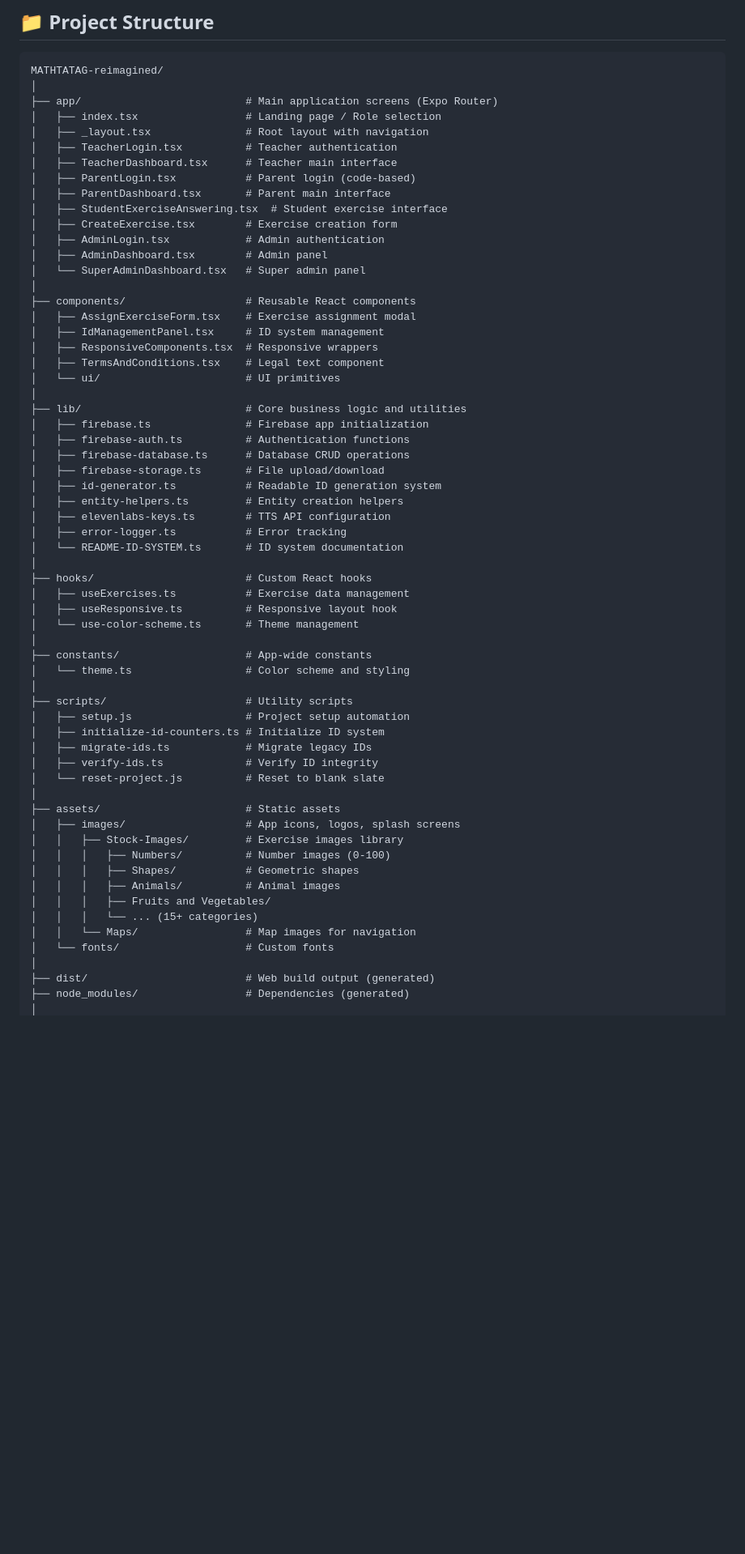
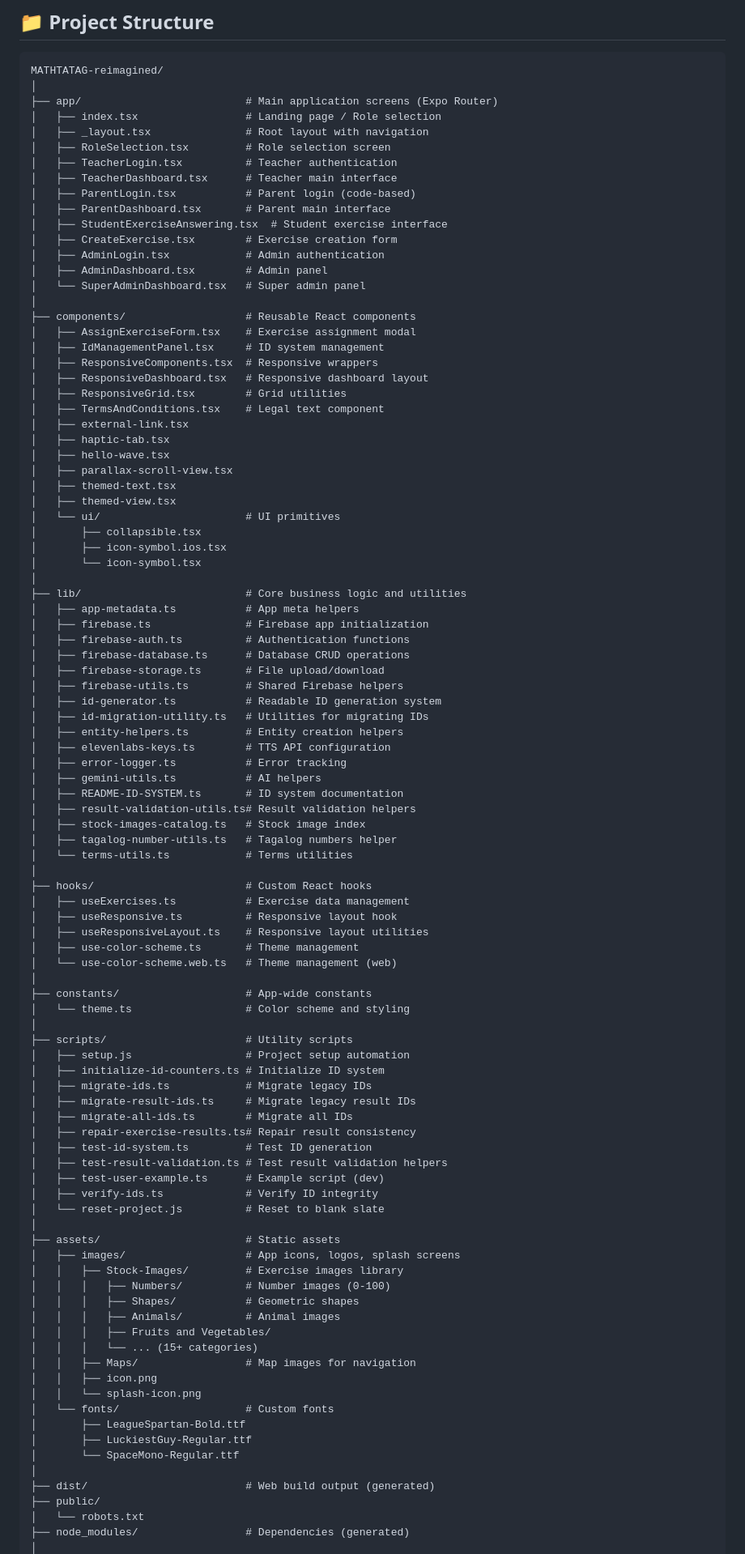
Before and after one commit to Kaneki0607/MATHTATAG-reimagined, a Markdown page: README.md, the part around one of its changes. Shown at 81% size. GitHub-like rendering; blank space fills up the shorter version.

Commit message:
Updated Stable

```diff
--- a/README.md
+++ b/README.md
@@ -536,6 +537,7 @@ MATHTATAG-reimagined/
 ├── app/                          # Main application screens (Expo Router)
 │   ├── index.tsx                 # Landing page / Role selection
 │   ├── _layout.tsx               # Root layout with navigation
+│   ├── RoleSelection.tsx         # Role selection screen
 │   ├── TeacherLogin.tsx          # Teacher authentication
 │   ├── TeacherDashboard.tsx      # Teacher main interface
 │   ├── ParentLogin.tsx           # Parent login (code-based)
@@ -550,24 +552,45 @@ MATHTATAG-reimagined/
 │   ├── AssignExerciseForm.tsx    # Exercise assignment modal
 │   ├── IdManagementPanel.tsx     # ID system management
 │   ├── ResponsiveComponents.tsx  # Responsive wrappers
+│   ├── ResponsiveDashboard.tsx   # Responsive dashboard layout
+│   ├── ResponsiveGrid.tsx        # Grid utilities
 │   ├── TermsAndConditions.tsx    # Legal text component
+│   ├── external-link.tsx
+│   ├── haptic-tab.tsx
+│   ├── hello-wave.tsx
+│   ├── parallax-scroll-view.tsx
+│   ├── themed-text.tsx
+│   ├── themed-view.tsx
 │   └── ui/                       # UI primitives
+│       ├── collapsible.tsx
+│       ├── icon-symbol.ios.tsx
+│       └── icon-symbol.tsx
 │
 ├── lib/                          # Core business logic and utilities
+│   ├── app-metadata.ts           # App meta helpers
 │   ├── firebase.ts               # Firebase app initialization
 │   ├── firebase-auth.ts          # Authentication functions
 │   ├── firebase-database.ts      # Database CRUD operations
 │   ├── firebase-storage.ts       # File upload/download
+│   ├── firebase-utils.ts         # Shared Firebase helpers
 │   ├── id-generator.ts           # Readable ID generation system
+│   ├── id-migration-utility.ts   # Utilities for migrating IDs
 │   ├── entity-helpers.ts         # Entity creation helpers
 │   ├── elevenlabs-keys.ts        # TTS API configuration
 │   ├── error-logger.ts           # Error tracking
-│   └── README-ID-SYSTEM.ts       # ID system documentation
+│   ├── gemini-utils.ts           # AI helpers
+│   ├── README-ID-SYSTEM.ts       # ID system documentation
+│   ├── result-validation-utils.ts# Result validation helpers
+│   ├── stock-images-catalog.ts   # Stock image index
+│   ├── tagalog-number-utils.ts   # Tagalog numbers helper
+│   └── terms-utils.ts            # Terms utilities
 │
 ├── hooks/                        # Custom React hooks
 │   ├── useExercises.ts           # Exercise data management
 │   ├── useResponsive.ts          # Responsive layout hook
-│   └── use-color-scheme.ts       # Theme management
+│   ├── useResponsiveLayout.ts    # Responsive layout utilities
+│   ├── use-color-scheme.ts       # Theme management
+│   └── use-color-scheme.web.ts   # Theme management (web)
 │
 ├── constants/                    # App-wide constants
 │   └── theme.ts                  # Color scheme and styling
@@ -576,6 +599,12 @@ MATHTATAG-reimagined/
 │   ├── setup.js                  # Project setup automation
 │   ├── initialize-id-counters.ts # Initialize ID system
 │   ├── migrate-ids.ts            # Migrate legacy IDs
+│   ├── migrate-result-ids.ts     # Migrate legacy result IDs
+│   ├── migrate-all-ids.ts        # Migrate all IDs
+│   ├── repair-exercise-results.ts# Repair result consistency
+│   ├── test-id-system.ts         # Test ID generation
+│   ├── test-result-validation.ts # Test result validation helpers
+│   ├── test-user-example.ts      # Example script (dev)
 │   ├── verify-ids.ts             # Verify ID integrity
 │   └── reset-project.js          # Reset to blank slate
 │
@@ -587,9 +616,16 @@ MATHTATAG-reimagined/
 │   │   │   ├── Animals/          # Animal images
 │   │   │   ├── Fruits and Vegetables/
 │   │   │   └── ... (15+ categories)
-│   │   └── Maps/                 # Map images for navigation
+│   │   ├── Maps/                 # Map images for navigation
+│   │   ├── icon.png
+│   │   └── splash-icon.png
 │   └── fonts/                    # Custom fonts
+│       ├── LeagueSpartan-Bold.ttf
+│       ├── LuckiestGuy-Regular.ttf
+│       └── SpaceMono-Regular.ttf
 │
 ├── dist/                         # Web build output (generated)
+├── public/
+│   └── robots.txt
 ├── node_modules/                 # Dependencies (generated)
 │
```
Also changed, not shown: other parts of README.md (+25 -4 lines).
